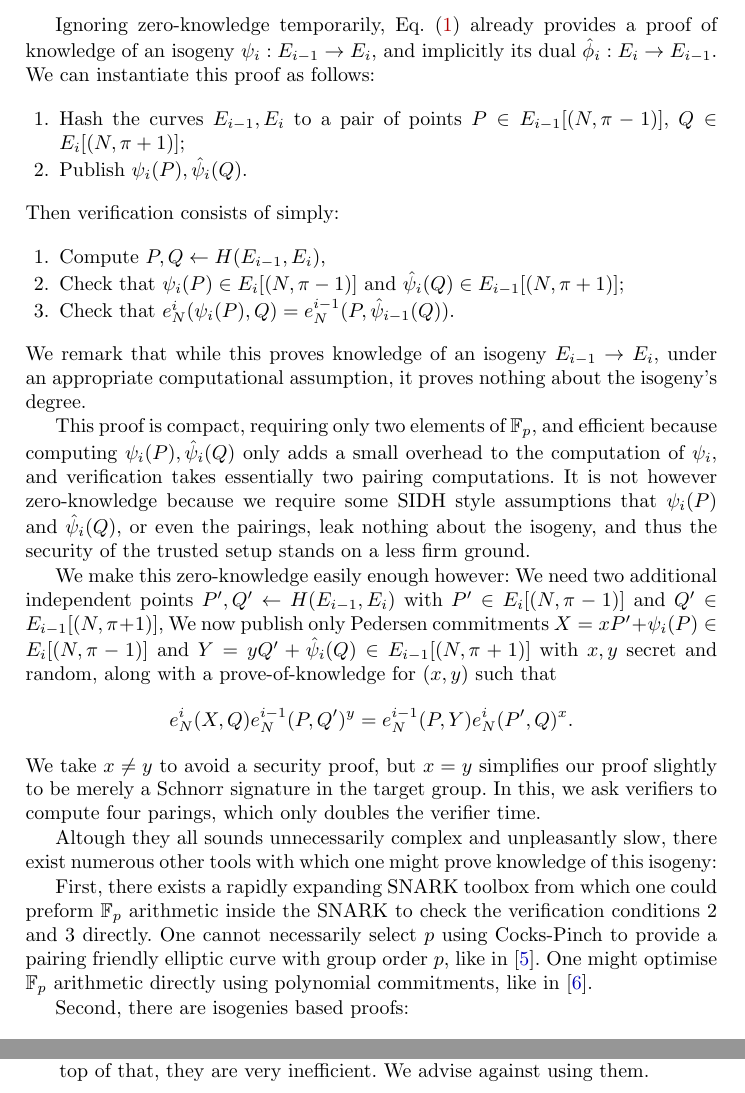
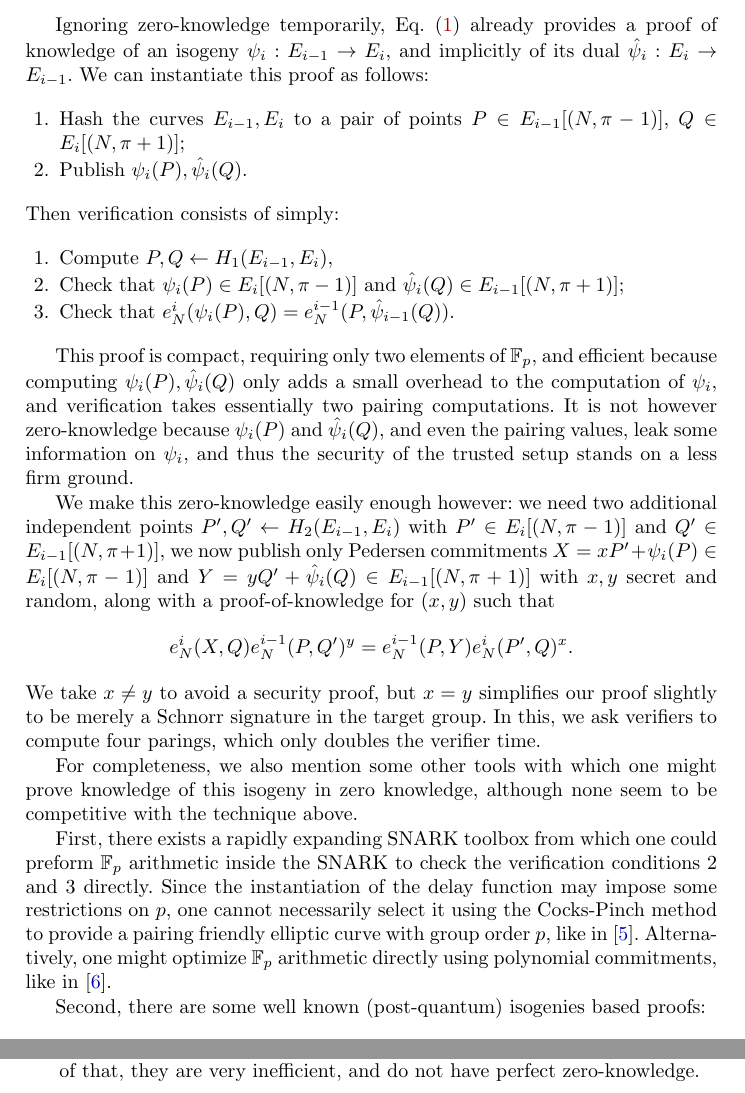
Before and after one commit to burdges/isogenies_vdf_uses, a LaTeX thesis (de.tex): two parts of page 11 of 17, joined at a grey line, cut so that both start at the same text. Compiled offline with pdfLaTeX.

Commit message:
Minor changes

```diff
--- a/de.tex
+++ b/de.tex
@@ -732,7 +732,7 @@ easily be integrated in the hardware design at a later stage.
 
 Ignoring zero-knowledge temporarily, Eq.~\eqref{eq:adjoin} already
 provides a proof of knowledge of an isogeny $\psi_i:E_{i-1} \to E_i$,
-and implicitly its dual $\hat\phi_i: E_i \to E_{i-1}$.
+and implicitly of its dual $\hat\psi_i: E_i \to E_{i-1}$.
 We can instantiate this proof as follows:
 \begin{enumerate}
 \item Hash the curves $E_{i-1},E_i$ to a pair of points
@@ -741,35 +741,32 @@ We can instantiate this proof as follows:
 \end{enumerate}
 Then verification consists of simply:
 \begin{enumerate}
-\item Compute $P,Q\gets H(E_{i-1},E_i)$,
+\item Compute $P,Q\gets H_1(E_{i-1},E_i)$,
  % with $P \in E_{i-1}[(N,\pi+1)]$ and $Q\in E_i[(N,\pi-1)]$,
 \item Check that $\psi_i(P)\in E_i[(N,\pi-1)]$ and
   $\hat\psi_i(Q)\in E_{i-1}[(N,\pi+1)]$;
 \item Check that
   $e_N^i(\psi_i(P),Q) = e_N^{i-1}(P,\hat\psi_{i-1}(Q))$.
 \end{enumerate}
-We remark that while this proves knowledge of an isogeny
-$E_{i-1} \to E_i$, under an appropriate computational assumption,
-it proves nothing about the isogeny's degree.
 
-This proof is compact, requiring only two elements of $\F_p$,
-and efficient because computing $\psi_i(P),\hat\psi_i(Q)$ only adds a
-small overhead to the computation of $\psi_i$, and
-verification takes essentially two pairing computations. %
-It is not however zero-knowledge because we require some SIDH style
-assumptions that $\psi_i(P)$ and $\hat\psi_i(Q)$, or even the
-pairings, leak nothing about the isogeny, and thus the security of
-the trusted setup stands on a less firm ground.
+This proof is compact, requiring only two elements of $\F_p$, and
+efficient because computing $\psi_i(P),\hat\psi_i(Q)$ only adds a
+small overhead to the computation of $\psi_i$, and verification takes
+essentially two pairing computations. %
+It is not however zero-knowledge because $\psi_i(P)$ and
+$\hat\psi_i(Q)$, and even the pairing values, leak some information on
+$\psi_i$, and thus the security of the trusted setup stands on a less
+firm ground.
 
 We make this zero-knowledge easily enough however:
-We need two additional independent points
-$P',Q' \gets H(E_{i-1},E_i)$ with
+we need two additional independent points
+$P',Q' \gets H_2(E_{i-1},E_i)$ with
  $P' \in E_i[(N,\pi-1)]$ and $Q' \in E_{i-1}[(N,\pi+1)]$,
-We now publish only Pedersen commitments
+we now publish only Pedersen commitments
  $X = x P' + \psi_i(P) \in E_i[(N,\pi-1)]$ and
  $Y = y Q' + \hat\psi_i(Q) \in E_{i-1}[(N,\pi+1)]$
  with $x,y$ secret and random,
-along with a prove-of-knowledge for $(x,y)$ such that
+along with a proof-of-knowledge for $(x,y)$ such that
   $$ e_N^i(X,Q) e_N^{i-1}(P,Q')^y  = e_N^{i-1}(P,Y) e_N^i(P',Q)^x . $$
 We take $x \ne y$ to avoid a security proof, but $x=y$ simplifies
 our proof slightly to be merely a Schnorr signature in the target group.
@@ -779,25 +776,26 @@ the verifier time.
 % four-ish scalar multiplications in the target group.
 % ($e_N^i(P',Q)$, $e_N^{i-1}(P,Q')$, $e_N^i(X,Q)$, $e_N^{i-1}(P,Y)$)
 
-Altough they all sounds unnecessarily complex and unpleasantly slow,
-there exist numerous other tools with which one might prove knowledge
-of this isogeny:
+For completeness, we also mention some other tools with which one
+might prove knowledge of this isogeny in zero knowledge, although none
+seem to be competitive with the technique above.
 
 First, there exists a rapidly expanding SNARK toolbox from which
 one could preform $\F_p$ arithmetic inside the SNARK to check the
 verification conditions 2 and 3 directly.
-One cannot necessarily select $p$ using Cocks-Pinch to provide a
+Since the instantiation of the delay function may impose some restrictions on $p$,
+one cannot necessarily select it using the Cocks-Pinch method to provide a
 pairing friendly elliptic curve with group order $p$, like in \cite{ZEXE}. % https://eprint.iacr.org/2018/962.pdf
-One might optimise $\F_p$ arithmetic directly using polynomial
+Alternatively, one might optimize $\F_p$ arithmetic directly using polynomial
 commitments, like in \cite{plookup}. % https://eprint.iacr.org/2020/315.pdf
 
-Second, there are isogenies based proofs:
+Second, there are some well known (post-quantum) isogenies based proofs:
 \begin{description}
 \item[SIDH-style proofs~\cite{defeo+jao+plut12}] %
   are very inconvenient, because they require primes of a specific
   form, and severely limit the length of pseudo-random walks. %
-  On top of that, they are very inefficient. %
-  We advise against using them.
+  On top of that, they are very inefficient, and do not have perfect
+  zero-knowledge. %
 \item[SeaSign-style proofs~\cite{10.1007/978-3-030-17659-4_26}] %
   have sizes in the hundred of kilobytes, and their generation and
   verification are extremely slow (dozens of hours). %
```
